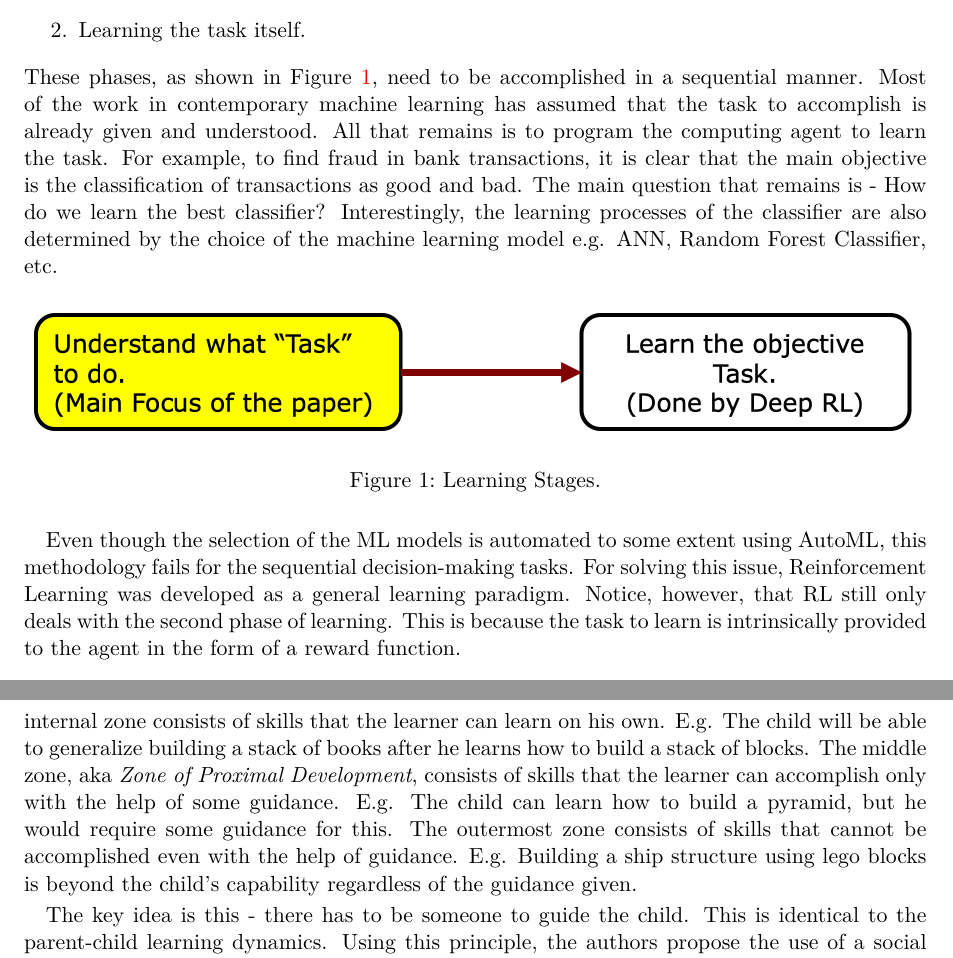
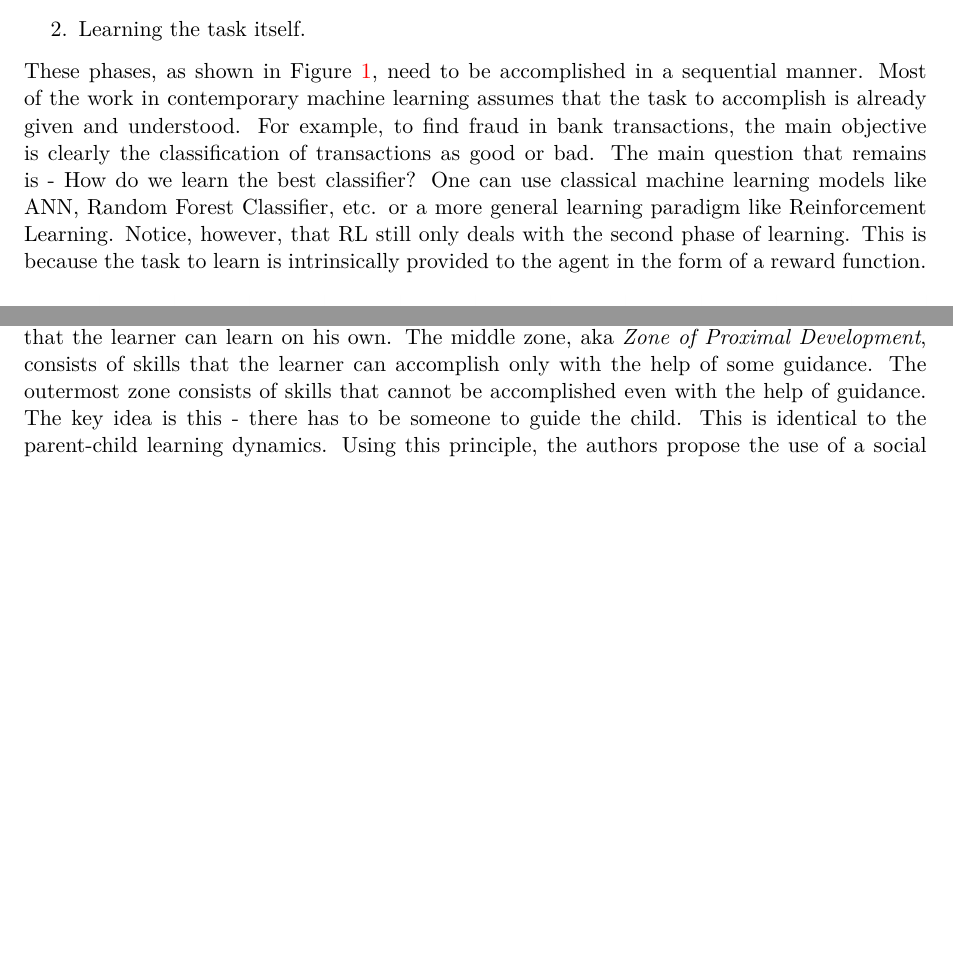
Before and after one commit to abduskhazi/deep-reinforcement-learning-seminar, a LaTeX document (summary/master.tex, which reads summary/content.tex): two parts of pages 1 and 3 of 12 before the commit and two parts of pages 1 and 2 of 12 after it, joined at a grey line, cut so that both start at the same text, the shorter picture padded with empty space. Compiled offline with pdfLaTeX.

Commit message:
Reducing text to fit the summary in 7 pages.

```diff
--- a/summary/content.tex
+++ b/summary/content.tex
@@ -5,7 +5,7 @@ The learning or development of any intelligent agent can be divided into 2 succe
   \item Understanding or finding the target task. (Goal Discovery)
   \item Learning the task itself.
 \end{enumerate}
-These phases,  as shown in Figure~\ref{fig:LearningPhases},  need to be accomplished in a sequential manner.  Most of the work in contemporary machine learning has assumed that the task to accomplish is already given and understood.  All that remains is to program the computing agent to learn the task.  For example,  to find fraud in bank transactions,  it is clear that the main objective is the classification of transactions as good and bad.  The main question that remains is - How do we learn the best classifier?  Interestingly,  the learning processes of the classifier are also determined by the choice of the machine learning model e.g.  ANN,  Random Forest Classifier, etc.
+These phases,  as shown in Figure~\ref{fig:LearningPhases},  need to be accomplished in a sequential manner.  Most of the work in contemporary machine learning assumes that the task to accomplish is already given and understood.  For example,  to find fraud in bank transactions,  the main objective is clearly the classification of transactions as good or bad.  The main question that remains is - How do we learn the best classifier?  One can use classical machine learning models like  ANN,  Random Forest Classifier, etc.  or a more general learning paradigm like Reinforcement Learning.  Notice, however, that RL still only deals with the second phase of learning.  This is because the task to learn is intrinsically provided to the agent in the form of a reward function.
 
 \begin{figure}[htb]
   \centering
@@ -13,8 +13,6 @@ These phases,  as shown in Figure~\ref{fig:LearningPhases},  need to be accompli
     \caption{Learning Stages.}
     \label{fig:LearningPhases}
 \end{figure}
-
-Even though the selection of the ML models is automated to some extent using AutoML, this methodology fails for the sequential decision-making tasks.  For solving this issue, Reinforcement Learning was developed as a general learning paradigm.  Notice, however, that RL still only deals with the second phase of learning.  This is because the task to learn is intrinsically provided to the agent in the form of a reward function.
 
 The authors of this paper,  in contrast, focus mainly on the first phase of learning. They propose an agent architecture that not only learns multiple skills but also generalizes learning to new skills. Thus their agent is an open-ended multi-skill learning agent. They use (Deep) RL to their advantage for the second phase of learning as it is a general learning paradigm. Hence the agent has to learn to formulate the goal as a reward function.  Subsequently, it has to use the reward function to learn the task.
 
@@ -46,8 +44,6 @@ Hence psychologists say that children are intrinsically motivated or curious.  T
 
 \subsection{Theory of Zone of Proximal Development}
-This theory,  developed by Russian psychologist Vygotsky,  says that there exist 3 zones of skills for any learner at any stage of development.  Figure~\ref{fig:ZPD} shows an illustration of these zones.  The internal zone consists of skills that the learner can learn on his own.  E.g. The child will be able to generalize building a stack of books after he learns how to build a stack of blocks.  The middle zone,  aka \textit{Zone of Proximal Development},  consists of skills that the learner can accomplish only with the help of some guidance.  E.g.  The child can learn how to build a pyramid, but he would require some guidance for this.  The outermost zone consists of skills that cannot be accomplished even with the help of guidance.  E.g.  Building a ship structure using lego blocks is beyond the child's capability regardless of the guidance given.
-
-The key idea is this - there has to be someone to guide the child.  This is identical to the parent-child learning dynamics.  Using this principle, the authors propose the use of a social partner to guide the learning of their proposed agent.
+This theory,  developed by Russian psychologist Vygotsky,  says that there exist 3 zones of skills for any learner.  Figure~\ref{fig:ZPD} shows an illustration of these zones.  The internal zone consists of skills that the learner can learn on his own.  The middle zone,  aka \textit{Zone of Proximal Development},  consists of skills that the learner can accomplish only with the help of some guidance.   The outermost zone consists of skills that cannot be accomplished even with the help of guidance.  The key idea is this - there has to be someone to guide the child.  This is identical to the parent-child learning dynamics.  Using this principle, the authors propose the use of a social partner to guide the learning of their proposed agent.
 
 \section{Goal Generation and Generalization}
 \subsection{Previous works and their limitations}
```
Also changed, not shown: summary/content.tex (2 more changed lines).
